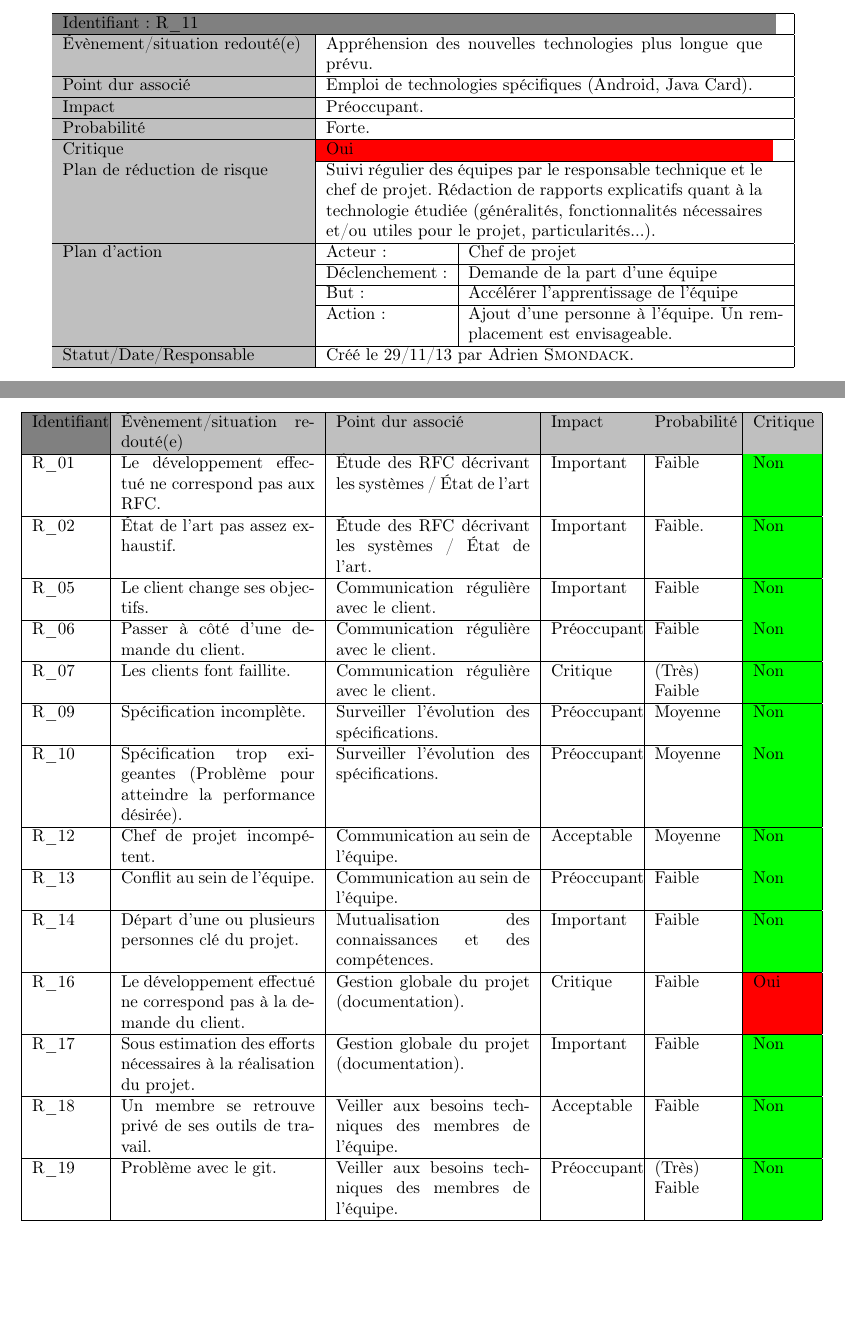
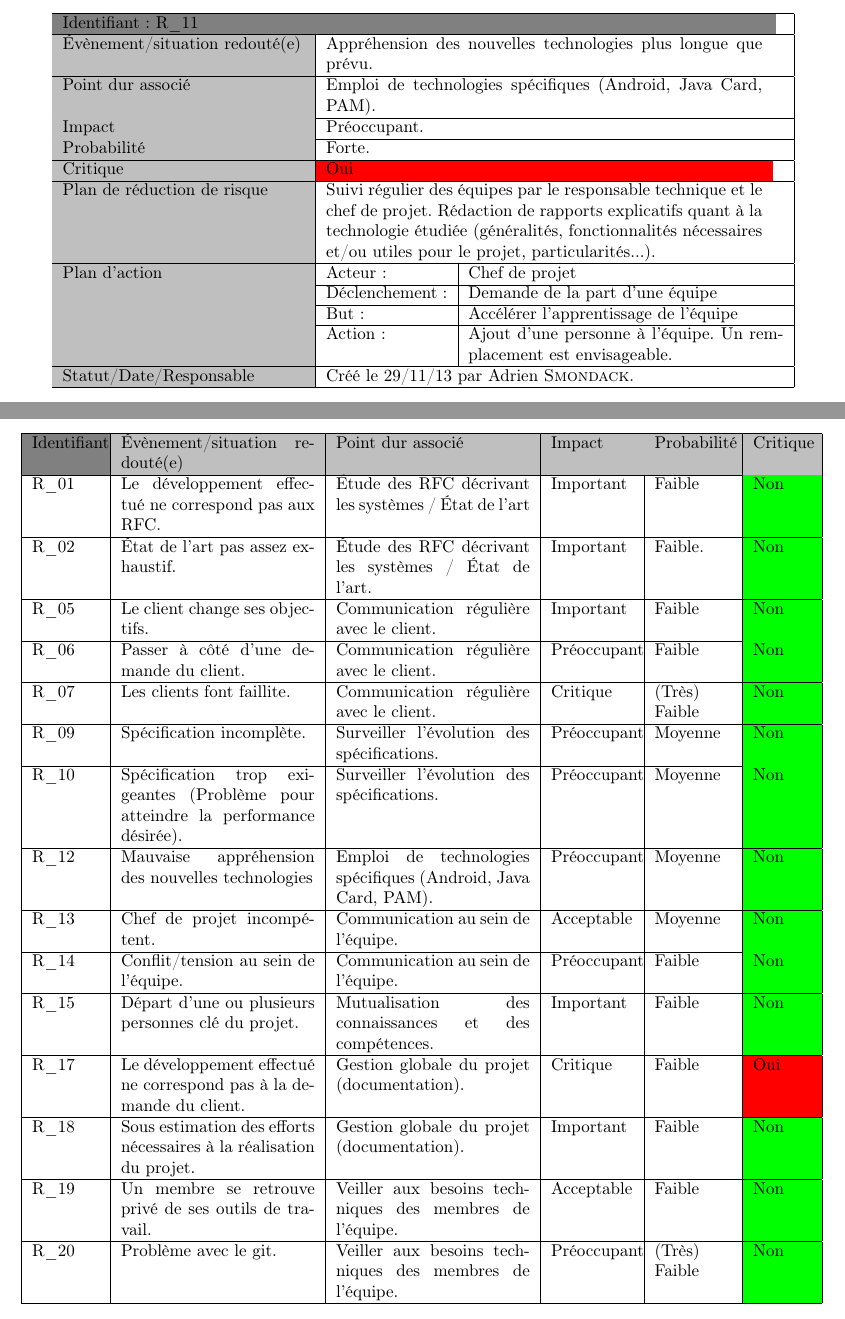
Before and after one commit to lesbeben/m1ssi2013, a LaTeX CV (doc/Analyse des Risques/AdR.tex): two parts of pages 4 and 7 of 7, joined at a grey line, cut so that both start at the same text. Compiled offline with pdfLaTeX; the source files are stored in an older character set and shown here as Unicode.

Commit message:
Mise à jour de l'AdR
Un risque concernant l'appréhension des nouvelles technologies a été ajouté, mais compte tenu de la régularité des tests pendant età chaque fin d'itération, ce risque a  été évalué non critique.

```diff
--- a/doc/Analyse des Risques/AdR.tex
+++ b/doc/Analyse des Risques/AdR.tex
@@ -1,9 +1,8 @@
 \documentclass{../../res/univ-projet}
 
-\usepackage[latin1]{inputenc}
+\usepackage[utf8]{inputenc}
 \usepackage[T1]{fontenc}
 \usepackage[francais]{babel}
-
 
 \usepackage{multirow}
 
@@ -13,11 +12,12 @@
 \projet{M1SSI}
 \projdesc{Projet de génération d'OTP}
 \filiere{M1SSI}
-\version{2.0}
+\version{2.1}
 \relecteur{Benjamin \bsc{Zigh}}
 \signataire{\bsc{Bardet} Magali}
-\date{Janvier 2014}
+\date{Février 2014}
 
+\histentry{2.1}{21/02/2014}{Version pour le 1er audit}
 \histentry{2.0}{16/01/2014}{Version pour la revue de lancement.}
 \histentry{1.1}{20/12/2013}{Version relue et corrigée.}
 \histentry{1.0}{18/12/2013}{Version initiale.}
@@ -129,35 +122,33 @@
 		\hline
 		\multicolumn{3}{| p{14,5cm} |}{\cellcolor{gray}Identifiant : R\_11} \\ \hline
 		\cellcolor{lightgray}Évènement/situation redouté(e) & \multicolumn{2}{p{9cm}|}{Appréhension des nouvelles technologies plus longue que prévu.} \\ \hline
-		\cellcolor{lightgray}Point dur associé & \multicolumn{2}{p{9cm}|}{Emploi de technologies spécifiques (Android, Java Card).} \\ \hline
-		\cellcolor{lightgray}Impact & \multicolumn{2}{p{9cm}|}{Préoccupant.} \\ \hline
-		\cellcolor{lightgray}Probabilité & \multicolumn{2}{p{9cm}|}{Forte.} \\ \hline
-		\cellcolor{lightgray}Critique & \multicolumn{2}{p{9cm}|}{\cellcolor{red} Oui}\\ \hline
-		\cellcolor{lightgray}Plan de réduction de risque & \multicolumn{2}{p{9cm}|}{Suivi régulier des équipes par le responsable technique et le chef de projet.
-		Rédaction de rapports explicatifs quant à la technologie étudiée (généralités, fonctionnalités nécessaires et/ou utiles pour le projet, particularités...).} \\ \hline
+		\cellcolor{lightgray}Point dur associé & \multicolumn{2}{p{9cm}|}{Emploi de technologies spécifiques (Android, Java Card, PAM).} \\ \hline
+		\cellcolor{lightgray} Impact & \multicolumn{2}{p{9cm}|}{Préoccupant.} \\ \hline
+		\cellcolor{lightgray} Probabilité & \multicolumn{2}{p{9cm}|}{Forte.} \\ \hline
+		\cellcolor{lightgray} Critique & \multicolumn{2}{p{9cm}|}{\cellcolor{red} Oui}\\ \hline
+		\cellcolor{lightgray} Plan de réduction de risque & \multicolumn{2}{p{9cm}|}{Suivi régulier des équipes par le responsable technique et le chef de projet. Rédaction de rapports explicatifs quant à la technologie étudiée (généralités, fonctionnalités nécessaires et/ou utiles pour le projet, particularités...).} \\ \hline
 		\cellcolor{lightgray}Plan d'action & Acteur : & Chef de projet \\ \cline{2-3}
-		\cellcolor{lightgray}		   & Déclenchement : & Demande de la part d'une équipe \\ \cline{2-3}
-		\cellcolor{lightgray}		   & But : & Accélérer l'apprentissage de l'équipe \\ \cline{2-3}
-		\cellcolor{lightgray}		   & Action : & Ajout d'une personne à l'équipe. Un remplacement est envisageable. \\ \hline
-		\cellcolor{lightgray}Statut/Date/Responsable & \multicolumn{2}{p{9cm}|}{Créé le 29/11/13 par Adrien \bsc{Smondack}.} \\ \hline
+		\cellcolor{lightgray}	& Déclenchement : & Demande de la part d'une équipe \\ \cline{2-3}
+		\cellcolor{lightgray}	& But : & Accélérer l'apprentissage de l'équipe \\ \cline{2-3}
+		\cellcolor{lightgray}	& Action : & Ajout d'une personne à l'équipe. Un remplacement est envisageable. \\ \hline
+		\cellcolor{lightgray} Statut/Date/Responsable & \multicolumn{2}{p{9cm}|}{Créé le 29/11/13 par Adrien \bsc{Smondack}.} \\ \hline
 	\end{tabular}
 
 \subsubsection{Risque 3}
 	\begin{tabular}{| p{5cm} | p{2.5cm} | p{6.5cm} |}
 		\hline
 		\multicolumn{3}{| p{14,5cm} |}{\cellcolor{gray}Identifiant : R\_03} \\ \hline
-		\cellcolor{lightgray}Évènement/situation redouté(e) & \multicolumn{2}{p{9cm}|}{Faille de sécurité découverte après test.} \\ \hline
-		\cellcolor{lightgray}Point dur associé & \multicolumn{2}{p{9cm}|}{Démonstration de la sécurité des systèmes implémentés.} \\ \hline
-		\cellcolor{lightgray}Impact & \multicolumn{2}{p{9cm}|}{Important.} \\ \hline
-		\cellcolor{lightgray}Probabilité & \multicolumn{2}{p{9cm}|}{Moyenne.} \\ \hline
-		\cellcolor{lightgray}Critique & \multicolumn{2}{p{9cm}|}{\cellcolor{red} Oui}\\ \hline
-		\cellcolor{lightgray}Plan de réduction de risque & \multicolumn{2}{p{9cm}|}{Suivi ($\Rightarrow$ tests) régulier des fonctionnalités du produit.} \\ \hline
+		\cellcolor{lightgray} Évènement/situation redouté(e) & \multicolumn{2}{p{9cm}|}{Faille de sécurité découverte après test.} \\ \hline
+		\cellcolor{lightgray} Point dur associé & \multicolumn{2}{p{9cm}|}{Démonstration de la sécurité des systèmes implémentés.} \\ \hline
+		\cellcolor{lightgray} Impact & \multicolumn{2}{p{9cm}|}{Important.} \\ \hline
+		\cellcolor{lightgray} Probabilité & \multicolumn{2}{p{9cm}|}{Moyenne.} \\ \hline
+		\cellcolor{lightgray} Critique & \multicolumn{2}{p{9cm}|}{\cellcolor{red} Oui}\\ \hline
+		\cellcolor{lightgray} Plan de réduction de risque & \multicolumn{2}{p{9cm}|}{Suivi ($\Rightarrow$ tests) régulier des fonctionnalités du produit.} \\ \hline
 		\cellcolor{lightgray}Plan d'action & Acteur : & Équipe de développement \\ \cline{2-3}
-		\cellcolor{lightgray}		   & Déclenchement : & Faille détectée \\ \cline{2-3}
-		\cellcolor{lightgray}		   & But : & Réparer la faille de sécurité \\ \cline{2-3}
-		\cellcolor{lightgray}		   & Action : & Déclencher une procédure identique à celle lancée en cas de test échoué.
-								Si le temps manque, focaliser autant d'équipiers que nécessaire sur le problème.\\ \hline
-		\cellcolor{lightgray}Statut/Date/Responsable & \multicolumn{2}{p{9cm}|}{Créé le 29/11/13 par Adrien \bsc{Smondack}.} \\ \hline
+		\cellcolor{lightgray}	& Déclenchement : & Faille détectée \\ \cline{2-3}
+		\cellcolor{lightgray}	& But : & Réparer la faille de sécurité \\ \cline{2-3}
+		\cellcolor{lightgray}	& Action : & Déclencher une procédure identique à celle lancée en cas de test échoué. Si le temps manque, focaliser autant d'équipiers que nécessaire sur le problème.\\ \hline
+		\cellcolor{lightgray} Statut/Date/Responsable & \multicolumn{2}{p{9cm}|}{Créé le 29/11/13 par Adrien \bsc{Smondack}.} \\ \hline
 	\end{tabular}
 
 \subsubsection{Risque 2}
@@ -212,18 +199,17 @@
   		R\_06 & Passer à côté d'une demande du client. & Communication régulière avec le client. & Préoccupant & Faible & \cellcolor{green} Non \\ \hline
   		R\_07 & Les clients font faillite. & Communication régulière avec le client. & Critique & (Très) Faible & \cellcolor{green} Non\\ \hline
   		R\_09 & Spécification incomplète. & Surveiller l'évolution des spécifications. & Préoccupant & Moyenne & \cellcolor{green} Non\\ \hline
-  R\_10 & Spécification trop exigeantes (Problème pour atteindre la performance désirée). & Surveiller l'évolution des spécifications.
-	& Préoccupant & Moyenne & \cellcolor{green} Non\\ \hline
-  R\_12 & Chef de projet incompétent. & Communication au sein de l'équipe. & Acceptable & Moyenne & \cellcolor{green} Non\\ \hline
-  R\_13 & Conflit au sein de l'équipe. & Communication au sein de l'équipe. & Préoccupant & Faible & \cellcolor{green} Non\\ \hline
-  R\_14 & Départ d'une ou plusieurs personnes clé du projet. & Mutualisation des connaissances et des compétences. & Important & Faible & \cellcolor{green} Non\\ \hline
-  R\_16 & Le développement effectué ne correspond pas à la demande du client. & Gestion globale du projet (documentation). & Critique & Faible & \cellcolor{red} Oui\\ \hline
-  R\_17 & Sous estimation des efforts nécessaires à la réalisation du projet. & Gestion globale du projet (documentation). & Important & Faible & \cellcolor{green} Non\\ \hline
-  R\_18 & Un membre se retrouve privé de ses outils de travail. & Veiller aux besoins techniques des membres de l'équipe. & Acceptable & Faible & \cellcolor{green} Non\\ \hline
-  R\_19 & Problème avec le git. & Veiller aux besoins techniques des membres de l'équipe. & Préoccupant & (Très) Faible & \cellcolor{green} Non\\ \hline
+  		R\_10 & Spécification trop exigeantes (Problème pour atteindre la performance désirée). & Surveiller l'évolution des spécifications. & Préoccupant & Moyenne & \cellcolor{green} Non\\ \hline
+  		R\_12 & Mauvaise appréhension des nouvelles technologies & Emploi de technologies spécifiques (Android, Java Card, PAM). & Préoccupant & Moyenne & \cellcolor{green} Non \\ \hline
+  		R\_13 & Chef de projet incompétent. & Communication au sein de l'équipe. & Acceptable & Moyenne & \cellcolor{green} Non\\ \hline
+  		R\_14 & Conflit/tension au sein de l'équipe. & Communication au sein de l'équipe. & Préoccupant & Faible & \cellcolor{green} Non\\ \hline
+  		R\_15 & Départ d'une ou plusieurs personnes clé du projet. & Mutualisation des connaissances et des compétences. & Important & Faible & \cellcolor{green} Non\\ \hline
+  		R\_17 & Le développement effectué ne correspond pas à la demande du client. & Gestion globale du projet (documentation). & Critique & Faible & \cellcolor{red} Oui\\ \hline
+  		R\_18 & Sous estimation des efforts nécessaires à la réalisation du projet. & Gestion globale du projet (documentation). & Important & Faible & \cellcolor{green} Non\\ \hline
+  		R\_19 & Un membre se retrouve privé de ses outils de travail. & Veiller aux besoins techniques des membres de l'équipe. & Acceptable & Faible & \cellcolor{green} Non\\ \hline
+  		R\_20 & Problème avec le git. & Veiller aux besoins techniques des membres de l'équipe. & Préoccupant & (Très) Faible & \cellcolor{green} Non\\ \hline
 	\end{tabular}
 \end{flushleft}
 
-%-----------------------------------------------------------------------------------------------------------------------------------------------------------------
 %------------------------------------------------------------------------------------------------------------------------------------------------------------------
 \end{document}
```
Also changed, not shown: doc/Analyse des Risques/AdR.tex (83 more changed lines). Lines whose indentation alone changed are shown as unchanged.
